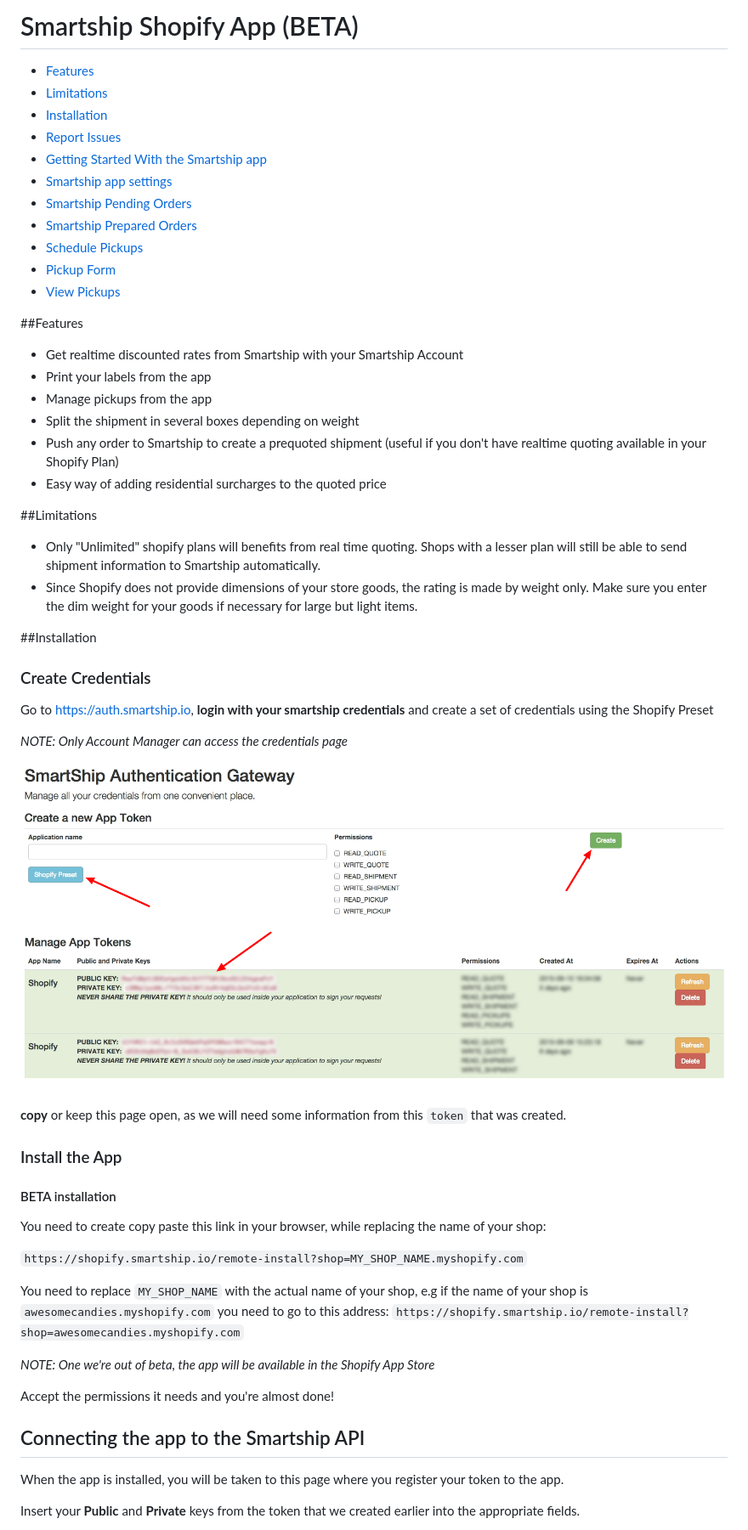
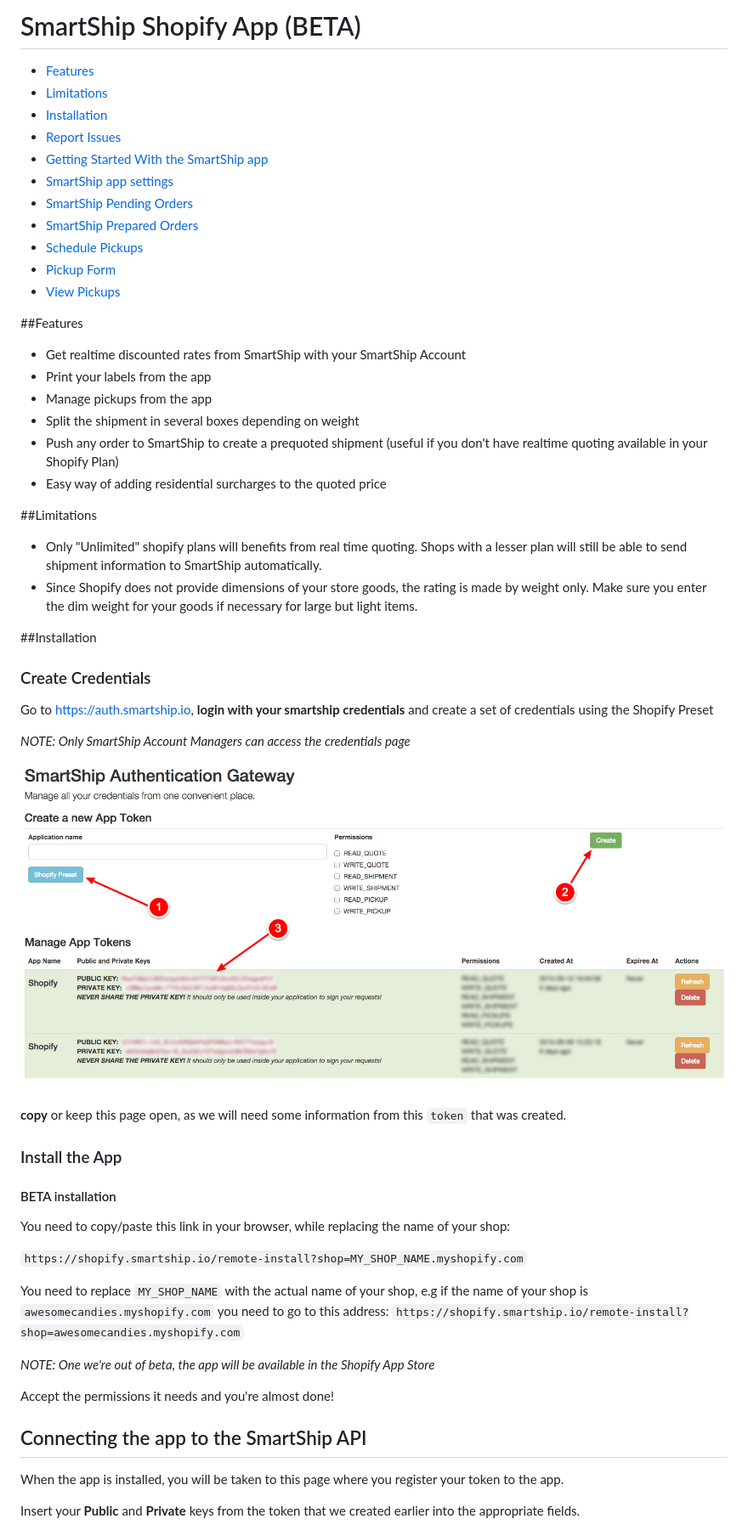
Before and after one commit to flagshipcompany/shopify-app-public, a Markdown page: README.md, the part around the change printed below. Shown: that part at 85% size. Rendered like a GitHub page; pictures changed too: img/auth.png.

```diff
--- a/README.md
+++ b/README.md
@@ -1,34 +1,34 @@
-# Smartship Shopify App (BETA)
+# SmartShip Shopify App (BETA)
 
 - [Features](#features)
 - [Limitations](#limitations)
 - [Installation](#installation)
 - [Report Issues](https://github.com/flagshipcompany/shopify-issues/issues)
-- [Getting Started With the Smartship app](#getting-started-with-the-smartship-app)
-- [Smartship app settings](#smartship-app-settings)
-- [Smartship Pending Orders](#smartship-pending-orders)
-- [Smartship Prepared Orders](#smartship-prepared-orders)
+- [Getting Started With the SmartShip app](#getting-started-with-the-smartship-app)
+- [SmartShip app settings](#smartship-app-settings)
+- [SmartShip Pending Orders](#smartship-pending-orders)
+- [SmartShip Prepared Orders](#smartship-prepared-orders)
 - [Schedule Pickups](#schedule-pickups)
 - [Pickup Form](#pickup-form)
 - [View Pickups](#view-pickups)
 
 ##Features
-* Get realtime discounted rates from Smartship with your Smartship Account
+* Get realtime discounted rates from SmartShip with your SmartShip Account
 * Print your labels from the app
 * Manage pickups from the app
 * Split the shipment in several boxes depending on weight
-* Push any order to Smartship to create a prequoted shipment (useful if you don't have realtime quoting available in your Shopify Plan)
+* Push any order to SmartShip to create a prequoted shipment (useful if you don't have realtime quoting available in your Shopify Plan)
 * Easy way of adding residential surcharges to the quoted price
 
 ##Limitations
- * Only "Unlimited" shopify plans will benefits from real time quoting. Shops with a lesser plan will still be able to send shipment information to Smartship automatically.
+ * Only "Unlimited" shopify plans will benefits from real time quoting. Shops with a lesser plan will still be able to send shipment information to SmartShip automatically.
  * Since Shopify does not provide dimensions of your store goods, the rating is made by weight only. Make sure you enter the dim weight for your goods if necessary for large but light items.
 
 ##Installation
 ### Create Credentials
 Go to https://auth.smartship.io, **login with your smartship credentials** and create a set of credentials using the Shopify Preset
 
-*NOTE: Only Account Manager can access the credentials page*
+*NOTE: Only SmartShip Account Managers can access the credentials page*
 
 ![Auth Page](img/auth.png)
 
@@ -37,7 +37,7 @@ Go to https://auth.smartship.io, **login with your smartship credentials** and c
 ### Install the App
 #### BETA installation
 
-You need to create copy paste this link in your browser, while replacing the name of your shop:
+You need to copy/paste this link in your browser, while replacing the name of your shop:
 
 `https://shopify.smartship.io/remote-install?shop=MY_SHOP_NAME.myshopify.com`
 
@@ -49,7 +49,7 @@ if the name of your shop is `awesomecandies.myshopify.com` you need to go to thi
 
 Accept the permissions it needs and you're almost done!
 
-## Connecting the app to the Smartship API
+## Connecting the app to the SmartShip API
 
 When the app is installed, you will be taken to this page where you register your token to the app.
 
```
Also changed, not shown: other parts of README.md (+32 -30 lines), img/pending_orders.png.
